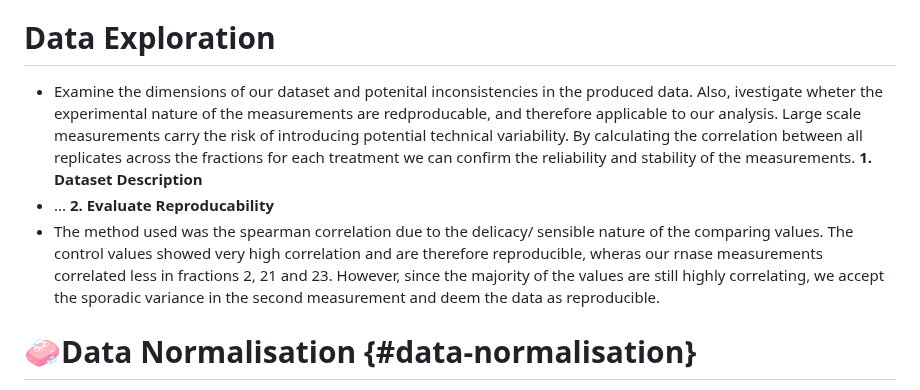
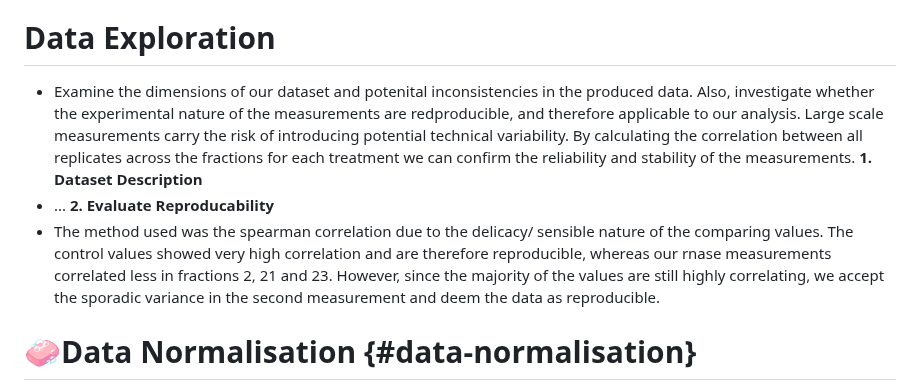
Before and after one commit to MichelaPozzi/2025-topic-03-group-04, a Markdown page: README.md, the part around the change. GitHub-like rendering.

```diff
--- a/README.md
+++ b/README.md
@@ -95,11 +95,11 @@ between untreated cell lysates (control samples) and RNase-treated lysates (RNas
 -   [Linear Regression](#linear-regression)
 
 # **Data Exploration**
--   Examine the dimensions of our dataset and potenital inconsistencies in the produced data. Also, ivestigate wheter the experimental nature of the           measurements are redproducable, and therefore applicable to our analysis. Large scale measurements carry the risk of introducing potential technical variability. By calculating the correlation between all replicates across the fractions for each treatment we can confirm the reliability and stability of the measurements.
+-   Examine the dimensions of our dataset and potenital inconsistencies in the produced data. Also, investigate whether the experimental nature of the measurements are redproducible, and therefore applicable to our analysis. Large scale measurements carry the risk of introducing potential technical variability. By calculating the correlation between all replicates across the fractions for each treatment we can confirm the reliability and stability of the measurements.
 **1. Dataset Description**
 - ...
 **2. Evaluate Reproducability**
-- The method used was the spearman correlation due to the delicacy/ sensible nature of the comparing values. The control values showed very high correlation and are therefore reproducible, wheras our rnase measurements correlated less in fractions 2, 21 and 23. However, since the majority of the values are still highly correlating, we accept the sporadic variance in the second measurement and deem the data as reproducible.
+- The method used was the spearman correlation due to the delicacy/ sensible nature of the comparing values. The control values showed very high correlation and are therefore reproducible, whereas our rnase measurements correlated less in fractions 2, 21 and 23. However, since the majority of the values are still highly correlating, we accept the sporadic variance in the second measurement and deem the data as reproducible.
 
 # **🧼Data Normalisation** {#data-normalisation}
 
```
